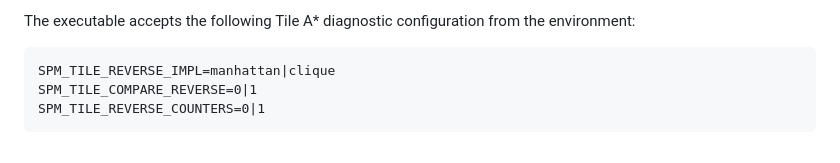
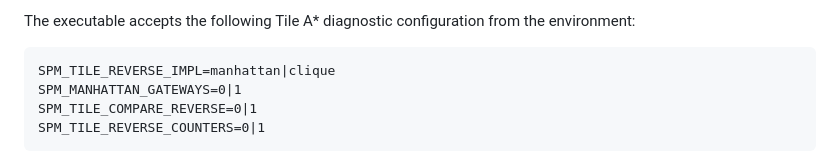
Before and after one commit to osrs-pathfinding/shortest-path-hs, a Markdown page: README.md, the part around the change. Drawn GitHub-style.

Commit message:
Document Manhattan gateway opt-in

````diff
--- a/README.md
+++ b/README.md
@@ -289,6 +289,7 @@ environment:
 
 ```text
 SPM_TILE_REVERSE_IMPL=manhattan|clique
+SPM_MANHATTAN_GATEWAYS=0|1
 SPM_TILE_COMPARE_REVERSE=0|1
 SPM_TILE_REVERSE_COUNTERS=0|1
 ```
````
